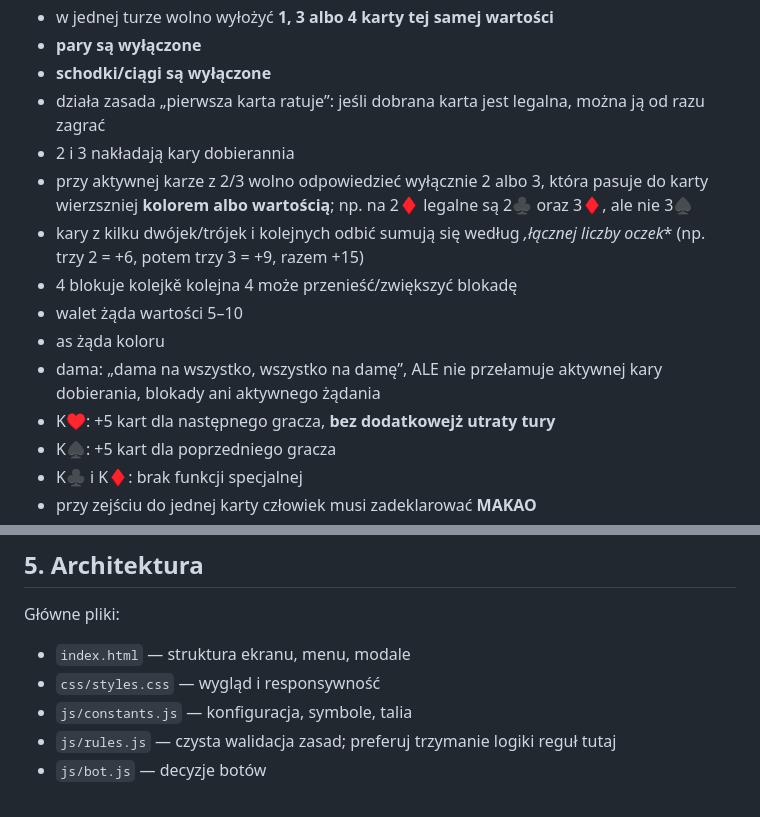
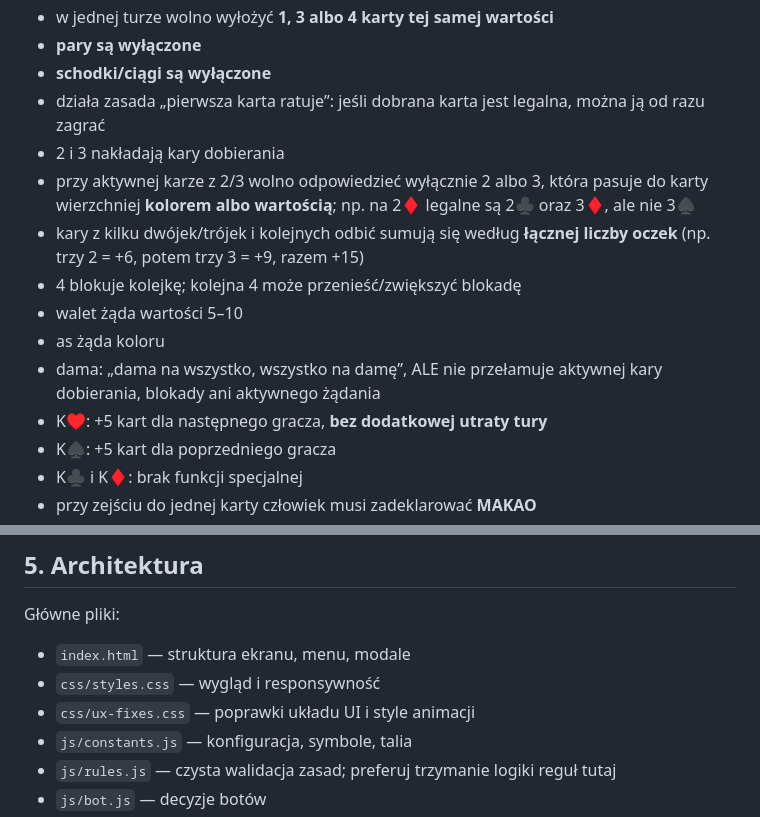
Before and after one commit to quendae/Projekt-Makao, a Markdown page: .llm-context.md, 2 parts joined by grey strips. Drawn GitHub-style.

Commit message:
docs: fix LLM context wording

```diff
--- a/.llm-context.md
+++ b/.llm-context.md
@@ -39,14 +39,14 @@ Decyzje autora projektu mają pierwszeństwo nad wariantami opisanymi w źródł
 - **pary są wyłączone**
 - **schodki/ciągi są wyłączone**
 - działa zasada „pierwsza karta ratuje”: jeśli dobrana karta jest legalna, można ją od razu zagrać
-- 2 i 3 nakładają kary dobierannia
-- przy aktywnej karze z 2/3 wolno odpowiedzieć wyłącznie 2 albo 3, która pasuje do karty wierzszniej **kolorem albo wartością**; np. na 2♦ legalne są 2♣ oraz 3♦, ale nie 3♠
-- kary z kilku dwójek/trójek i kolejnych odbić sumują się według *,łącznej liczby oczek** (np. trzy 2 = +6, potem trzy 3 = +9, razem +15)
-- 4 blokuje kolejkě  kolejna 4 może przenieść/zwiększyć blokadę
+- 2 i 3 nakładają kary dobierania
+- przy aktywnej karze z 2/3 wolno odpowiedzieć wyłącznie 2 albo 3, która pasuje do karty wierzchniej **kolorem albo wartością**; np. na 2♦ legalne są 2♣ oraz 3♦, ale nie 3♠
+- kary z kilku dwójek/trójek i kolejnych odbić sumują się według **łącznej liczby oczek** (np. trzy 2 = +6, potem trzy 3 = +9, razem +15)
+- 4 blokuje kolejkę; kolejna 4 może przenieść/zwiększyć blokadę
 - walet żąda wartości 5–10
 - as żąda koloru
 - dama: „dama na wszystko, wszystko na damę”, ALE nie przełamuje aktywnej kary dobierania, blokady ani aktywnego żądania
-- K♥: +5 kart dla następnego gracza, **bez dodatkowejż utraty tury**
+- K♥: +5 kart dla następnego gracza, **bez dodatkowej utraty tury**
 - K♠: +5 kart dla poprzedniego gracza
 - K♣ i K♦: brak funkcji specjalnej
 - przy zejściu do jednej karty człowiek musi zadeklarować **MAKAO**
@@ -74,6 +74,7 @@ Główne pliki:
 
 - `index.html` — struktura ekranu, menu, modale
 - `css/styles.css` — wygląd i responsywność
+- `css/ux-fixes.css` — poprawki układu UI i style animacji
 - `js/constants.js` — konfiguracja, symbole, talia
 - `js/rules.js` — czysta walidacja zasad; preferuj trzymanie logiki reguł tutaj
 - `js/bot.js` — decyzje botów
```
